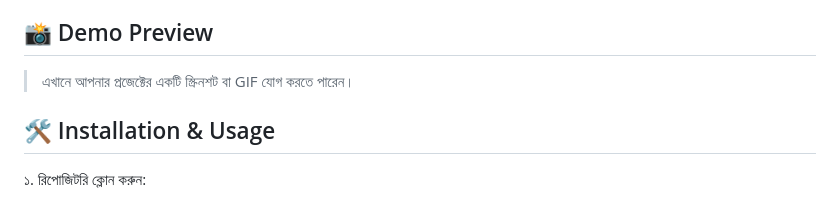
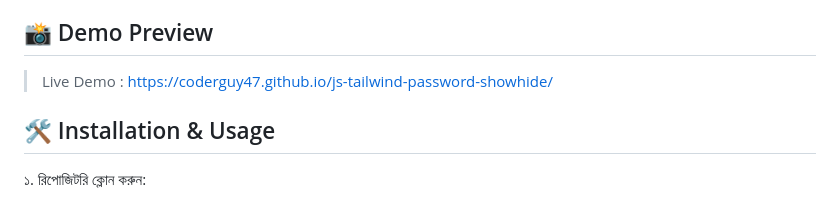
Before and after one commit to CoderGUY47/js-tailwind-password-showhide, a Markdown page: README.md, the part around the change. Drawn GitHub-style.

Commit message:
Update README with demo link and installation steps
Added demo link and installation instructions in Bengali.

```diff
--- a/README.md
+++ b/README.md
@@ -17,7 +17,7 @@
 - **Font Awesome** (for Icons)
 
 ## 📸 Demo Preview
-> এখানে আপনার প্রজেক্টের একটি স্ক্রিনশট বা GIF যোগ করতে পারেন।
+> Live Demo : https://coderguy47.github.io/js-tailwind-password-showhide/
 
 ## 🛠️ Installation & Usage
 ১. রিপোজিটরি ক্লোন করুন:
```
